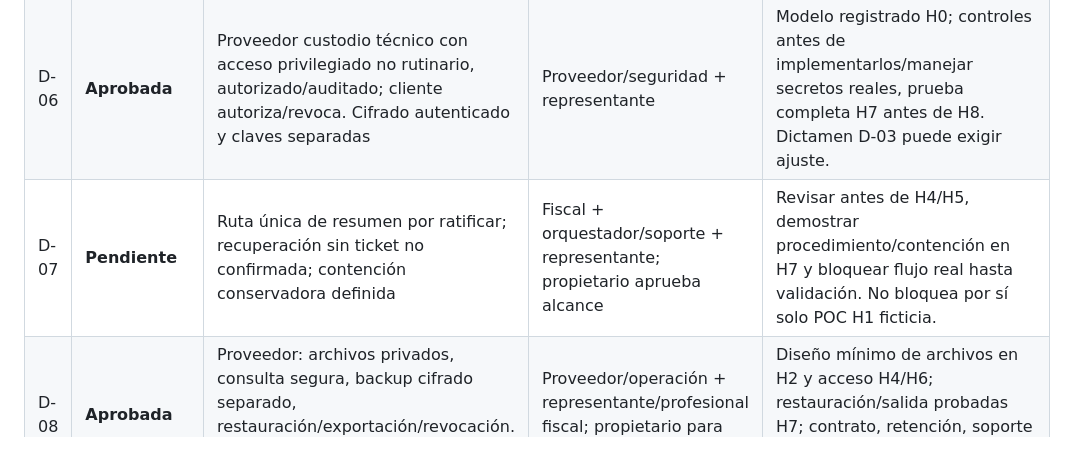
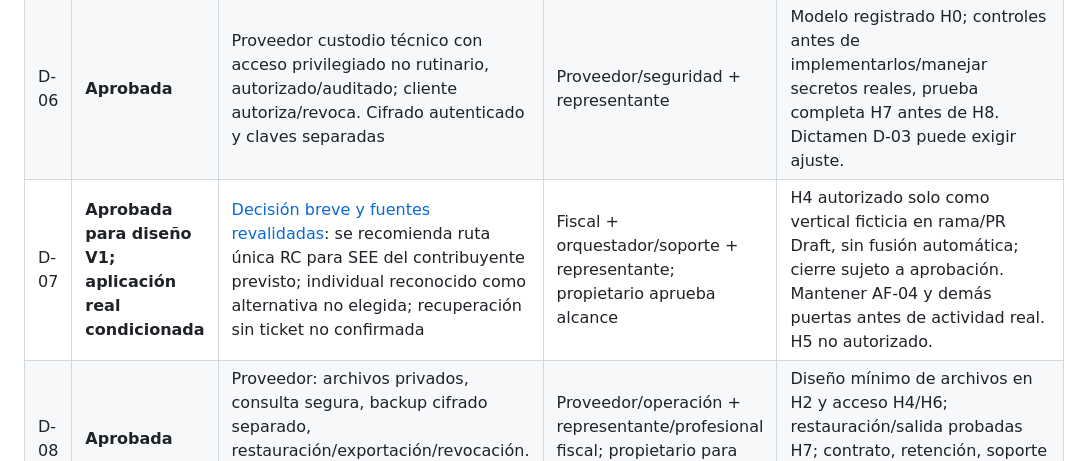
Before and after one commit to KhalidSeraph07/NEW_GREENTER, a Markdown page: docs/00_H0_REVISION_Y_APROBACIONES.md, the part around the change. GitHub-like rendering.

Commit message:
docs(h4): approve RC route and authorize fictitious vertical

```diff
--- a/docs/00_H0_REVISION_Y_APROBACIONES.md
+++ b/docs/00_H0_REVISION_Y_APROBACIONES.md
@@ -51,7 +51,7 @@ La adenda confirmada reemplaza la dirección SaaS compartida. Se mantiene Genera
 | D-04 | **Condicional** | Monolito modular del Plan; Compose/PostgreSQL por cliente aprobados como base; versiones/frontend sin ratificar | Orquestador/revisor técnico; propietario para costos/cambios | H1 autorizado demuestra compatibilidad, licencia/versiones y firma ficticia; frontend ratificado o aplazado. VPS/proveedor/capacidad/precio antes de contratación/H8. |
 | D-05 | **Aprobada** | Outbox durable en PostgreSQL; trabajadores cuando hagan falta; sin Redis u otras colas por defecto | Orquestador + revisor técnico | Implementar/probar persistencia y recuperación en H2/H3; una garantía de diseño no es prueba ejecutada. |
 | D-06 | **Aprobada** | Proveedor custodio técnico con acceso privilegiado no rutinario, autorizado/auditado; cliente autoriza/revoca. Cifrado autenticado y claves separadas | Proveedor/seguridad + representante | Modelo registrado H0; controles antes de implementarlos/manejar secretos reales, prueba completa H7 antes de H8. Dictamen D-03 puede exigir ajuste. |
-| D-07 | **Pendiente** | Ruta única de resumen por ratificar; recuperación sin ticket no confirmada; contención conservadora definida | Fiscal + orquestador/soporte + representante; propietario aprueba alcance | Revisar antes de H4/H5, demostrar procedimiento/contención en H7 y bloquear flujo real hasta validación. No bloquea por sí solo POC H1 ficticia. |
+| D-07 | **Aprobada para diseño V1; aplicación real condicionada** | [Decisión breve y fuentes revalidadas](10_D07_BOLETAS.md): se recomienda ruta única RC para SEE del contribuyente previsto; individual reconocido como alternativa no elegida; recuperación sin ticket no confirmada | Fiscal + orquestador/soporte + representante; propietario aprueba alcance | H4 autorizado solo como vertical ficticia en rama/PR Draft, sin fusión automática; cierre sujeto a aprobación. Mantener AF-04 y demás puertas antes de actividad real. H5 no autorizado. |
 | D-08 | **Aprobada** | Proveedor: archivos privados, consulta segura, backup cifrado separado, restauración/exportación/revocación. Cliente: titular documental y obligación legal | Proveedor/operación + representante/profesional fiscal; propietario para acuerdos/costos | Diseño mínimo de archivos en H2 y acceso H4/H6; restauración/salida probadas H7; contrato, retención, soporte y RPO/RTO probados aceptados antes de H8. |
 
 D-04/D-05 son decisiones técnicas delegadas al orquestador por el Plan. Sus propuestas se registran aquí; no se pide elegir versiones al propietario. Toda variante que altere alcance, costos, seguridad o riesgo legal requiere su aprobación conforme Plan §0.5.
```
Also changed, not shown: AGENTS.md (+1 -1 lines), docs/10_D07_BOLETAS.md (added, +42 -0 lines).
